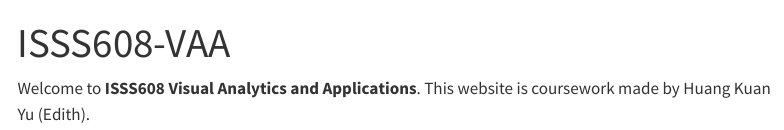
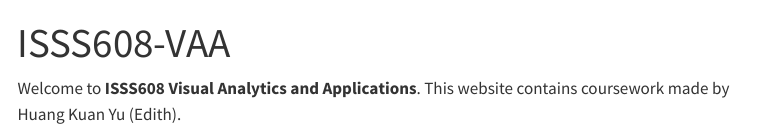
Before and after one commit to kyhuang-edith/ISSS608-VAA, a Quarto document (index.qmd): the page in a window 1100 px wide, from its top. Rendered offline with R 4.5, knitr and Pandoc in place of Quarto, with nearby package versions; menus at the side of the page are left out.

```diff
--- a/index.qmd
+++ b/index.qmd
@@ -2,4 +2,4 @@
 title: "ISSS608-VAA"
 ---
 
-Welcome to **ISSS608 Visual Analytics and Applications**. This website is coursework made by Huang Kuan Yu (Edith).
+Welcome to **ISSS608 Visual Analytics and Applications**. This website contains coursework made by Huang Kuan Yu (Edith).
```
Also changed, not shown: 2 other files.
